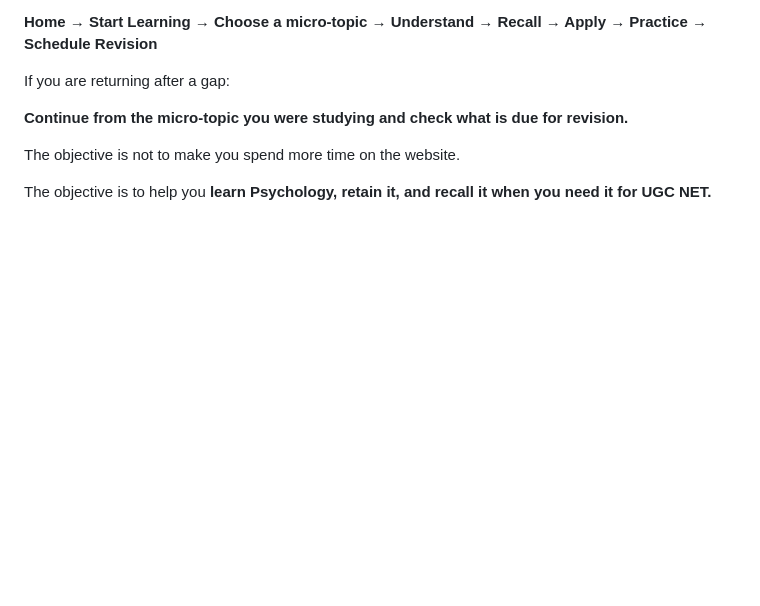
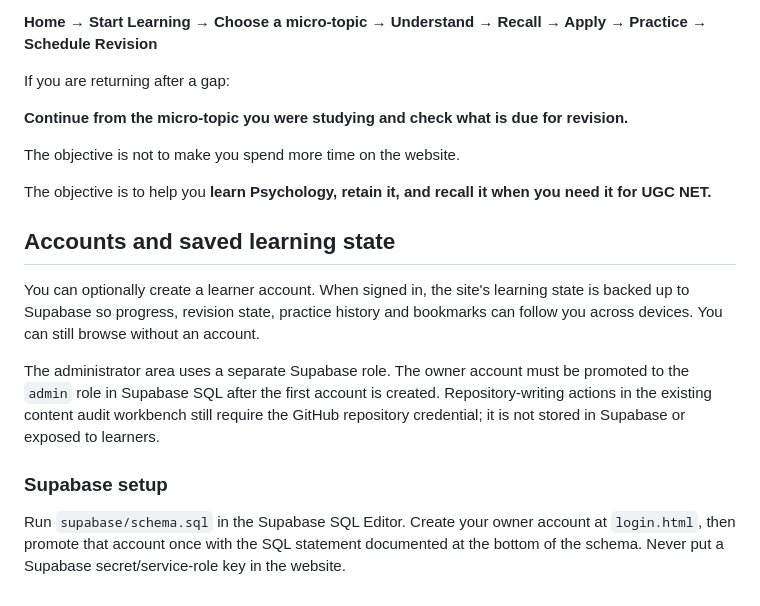
Before and after one commit to ankitvrsharma/NET-Psychology, a Markdown page: README.md, the part around the change. Rendered like a GitHub page; blank space fills up the shorter version.

Commit message:
Document learner accounts and admin setup

```diff
--- a/README.md
+++ b/README.md
@@ -203,3 +203,13 @@ If you are returning after a gap:
 The objective is not to make you spend more time on the website.
 
 The objective is to help you **learn Psychology, retain it, and recall it when you need it for UGC NET.**
+
+## Accounts and saved learning state
+
+You can optionally create a learner account. When signed in, the site's learning state is backed up to Supabase so progress, revision state, practice history and bookmarks can follow you across devices. You can still browse without an account.
+
+The administrator area uses a separate Supabase role. The owner account must be promoted to the `admin` role in Supabase SQL after the first account is created. Repository-writing actions in the existing content audit workbench still require the GitHub repository credential; it is not stored in Supabase or exposed to learners.
+
+### Supabase setup
+
+Run `supabase/schema.sql` in the Supabase SQL Editor. Create your owner account at `login.html`, then promote that account once with the SQL statement documented at the bottom of the schema. Never put a Supabase secret/service-role key in the website.
```
